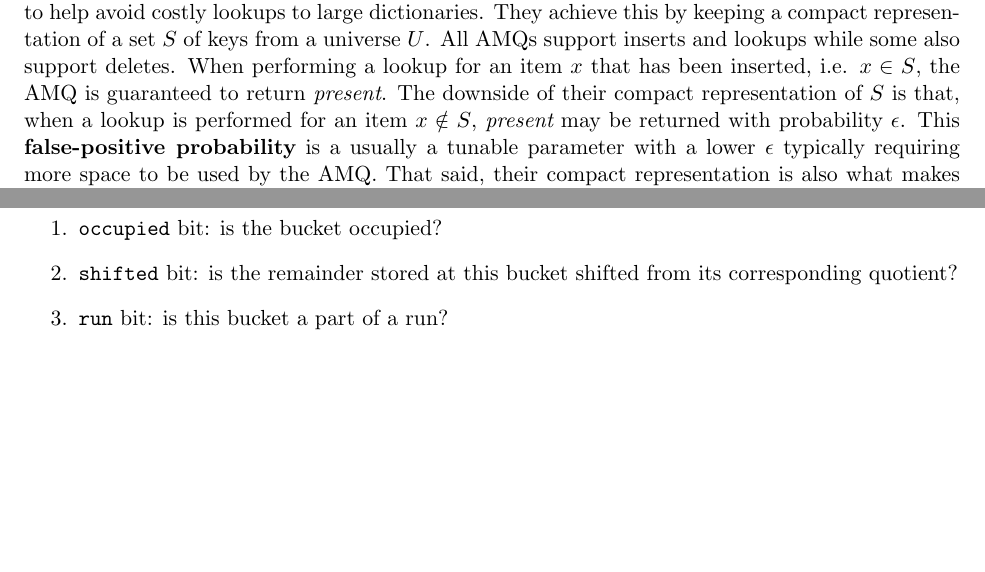
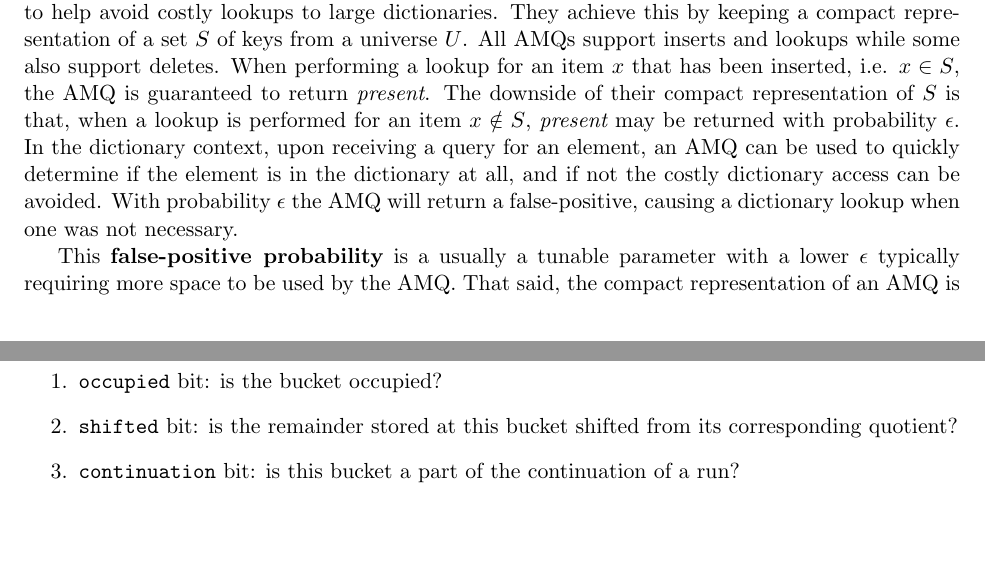
Before and after one commit to Erins-Ransom/Broom_Filter_Project, a LaTeX paper (writeup/paper.tex, which reads writeup/sections/broom_filters.tex, writeup/sections/introduction.tex): two parts of pages 1 and 5 of 13, joined at a grey line, cut so that both start at the same text, the shorter picture padded with empty space. Compiled offline with pdfLaTeX.

Commit message:
Minor changes

```diff
--- a/writeup/sections/broom_filters.tex
+++ b/writeup/sections/broom_filters.tex
@@ -50,7 +50,7 @@ The three metadata bits provide the following information for each bucket:
 \begin{enumerate}
     \item \texttt{occupied} bit: is the bucket occupied?
     \item \texttt{shifted} bit: is the remainder stored at this bucket shifted from its corresponding quotient?
-    \item \texttt{run} bit: is this bucket a part of a run?
+    \item \texttt{continuation} bit: is this bucket a part of the continuation of a run?
 \end{enumerate}
 
     Whenever a remainder is
--- a/writeup/sections/introduction.tex
+++ b/writeup/sections/introduction.tex
@@ -9,8 +9,15 @@
     that has been inserted, i.e. $x\in S$, the AMQ is guaranteed to return
     {\it present}.  The downside of their compact representation of $S$ is
     that, when a lookup is performed for an item $x \notin S$, {\it present}
-    may be returned with probability $\epsilon$.  This {\bf false-positive
+    may be returned with probability $\epsilon$. In the dictionary context,
+    upon receiving a query for an element, an AMQ can be used to quickly
+    determine if the element is in the dictionary at all, and if not the
+    costly dictionary access can be avoided. With probability $\epsilon$
+    the AMQ will return a false-positive, causing a dictionary lookup
+    when one was not necessary.
+
+    This {\bf false-positive
     probability} is a usually a tunable parameter with a lower $\epsilon$
-    typically requiring more space to be used by the AMQ.  That said, their
-    compact representation is also what makes them helpful since they can be
+    typically requiring more space to be used by the AMQ.  That said, the compact representation
+    of an AMQ is also what makes it helpful since it can be
     kept in memory or on a local machine and queried locally to avoid having to
```
Also changed, not shown: writeup/sections/broom_filters.tex (2 more changed lines), writeup/sections/introduction.tex (6 more changed lines).
